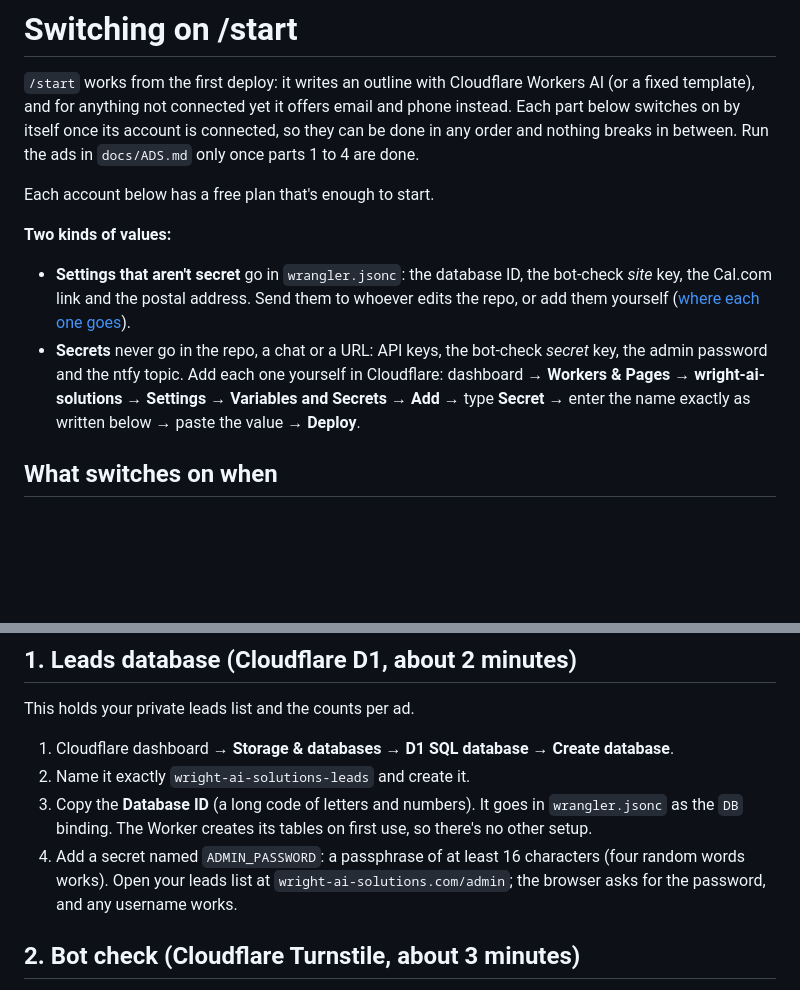
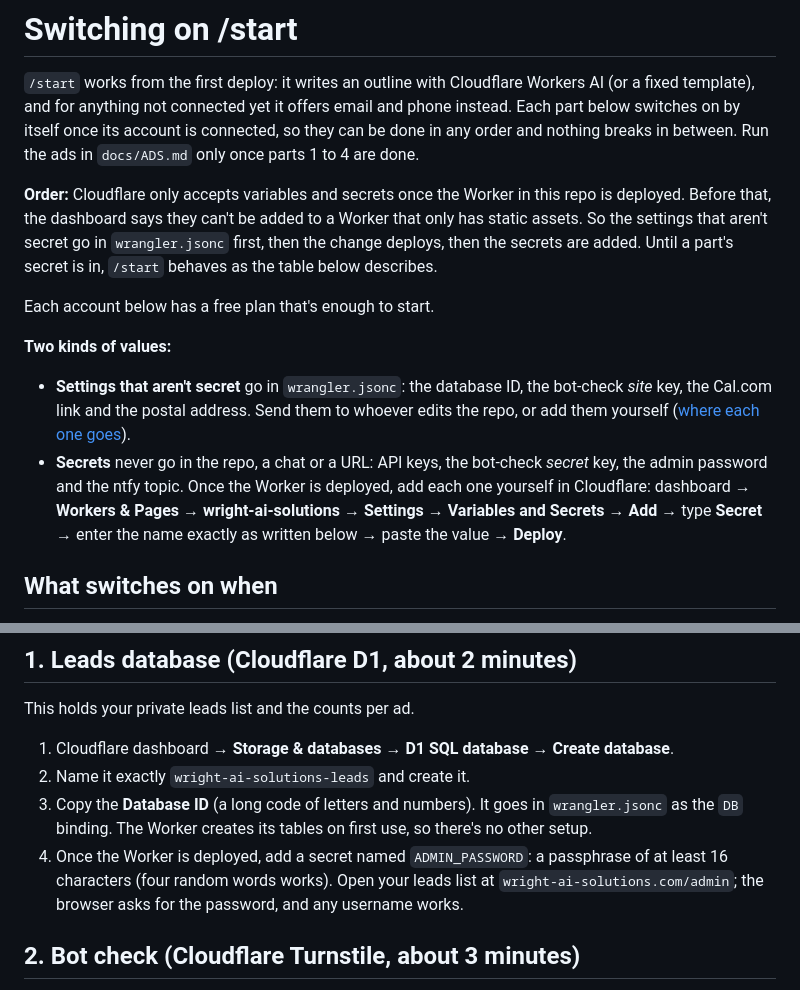
Before and after one commit to thomaswright03/wright-ai-solutions, a Markdown page: docs/SIGNUP-SETUP.md, 2 parts joined by grey strips. Drawn GitHub-style; blank space fills up the shorter version.

Commit message:
Setup guide: secrets go in after the Worker deploys
Cloudflare won't add variables or secrets to a Worker that only has static
assets, which is what's live until this branch merges. The guide now says to
put the non-secret settings in wrangler.jsonc first and add the secrets once
the Worker is deployed.

Co-Authored-By: Claude Opus 5.5 (1M context) <noreply@anthropic.com>
Claude-Session: https://claude.ai/code/session_01GzLeYp4sQu2R9z1a1jTVeA

```diff
--- a/docs/SIGNUP-SETUP.md
+++ b/docs/SIGNUP-SETUP.md
@@ -1,13 +1,15 @@
 # Switching on /start
 
 `/start` works from the first deploy: it writes an outline with Cloudflare Workers AI (or a fixed template), and for anything not connected yet it offers email and phone instead. Each part below switches on by itself once its account is connected, so they can be done in any order and nothing breaks in between. Run the ads in `docs/ADS.md` only once parts 1 to 4 are done.
+
+**Order:** Cloudflare only accepts variables and secrets once the Worker in this repo is deployed. Before that, the dashboard says they can't be added to a Worker that only has static assets. So the settings that aren't secret go in `wrangler.jsonc` first, then the change deploys, then the secrets are added. Until a part's secret is in, `/start` behaves as the table below describes.
 
 Each account below has a free plan that's enough to start.
 
 **Two kinds of values:**
 
 - **Settings that aren't secret** go in `wrangler.jsonc`: the database ID, the bot-check *site* key, the Cal.com link and the postal address. Send them to whoever edits the repo, or add them yourself ([where each one goes](#where-the-settings-go)).
-- **Secrets** never go in the repo, a chat or a URL: API keys, the bot-check *secret* key, the admin password and the ntfy topic. Add each one yourself in Cloudflare: dashboard → **Workers & Pages** → **wright-ai-solutions** → **Settings** → **Variables and Secrets** → **Add** → type **Secret** → enter the name exactly as written below → paste the value → **Deploy**.
+- **Secrets** never go in the repo, a chat or a URL: API keys, the bot-check *secret* key, the admin password and the ntfy topic. Once the Worker is deployed, add each one yourself in Cloudflare: dashboard → **Workers & Pages** → **wright-ai-solutions** → **Settings** → **Variables and Secrets** → **Add** → type **Secret** → enter the name exactly as written below → paste the value → **Deploy**.
 
 ## What switches on when
 
@@ -32,7 +34,7 @@ This holds your private leads list and the counts per ad.
 1. Cloudflare dashboard → **Storage & databases** → **D1 SQL database** → **Create database**.
 2. Name it exactly `wright-ai-solutions-leads` and create it.
 3. Copy the **Database ID** (a long code of letters and numbers). It goes in `wrangler.jsonc` as the `DB` binding. The Worker creates its tables on first use, so there's no other setup.
-4. Add a secret named `ADMIN_PASSWORD`: a passphrase of at least 16 characters (four random words works). Open your leads list at `wright-ai-solutions.com/admin`; the browser asks for the password, and any username works.
+4. Once the Worker is deployed, add a secret named `ADMIN_PASSWORD`: a passphrase of at least 16 characters (four random words works). Open your leads list at `wright-ai-solutions.com/admin`; the browser asks for the password, and any username works.
 
 ## 2. Bot check (Cloudflare Turnstile, about 3 minutes)
 
```
